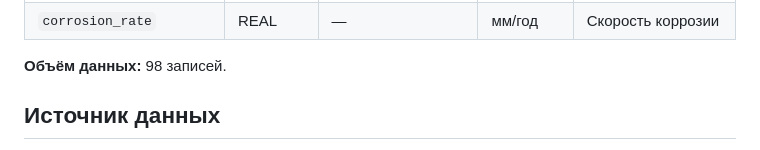
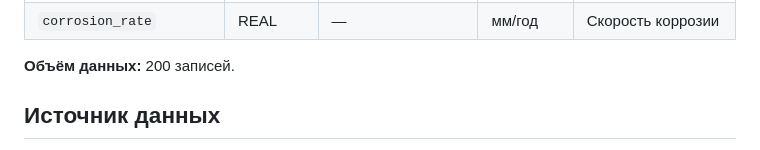
Before and after one commit to khazipovamir45-cmyk/NukeMatPredictor, a Markdown page: docs/data_model.md, the part around the change. GitHub-like rendering.

```diff
--- a/docs/data_model.md
+++ b/docs/data_model.md
@@ -21,7 +21,7 @@
 | `dose_coef`             | REAL    | —                            | МПа/dpa      | Дозовый коэффициент изменения прочности           |
 | `corrosion_rate`        | REAL    | —                            | мм/год       | Скорость коррозии                                 |
 
-**Объём данных:** 98 записей.
+**Объём данных:** 200 записей.
 
 ## Источник данных
 
```
